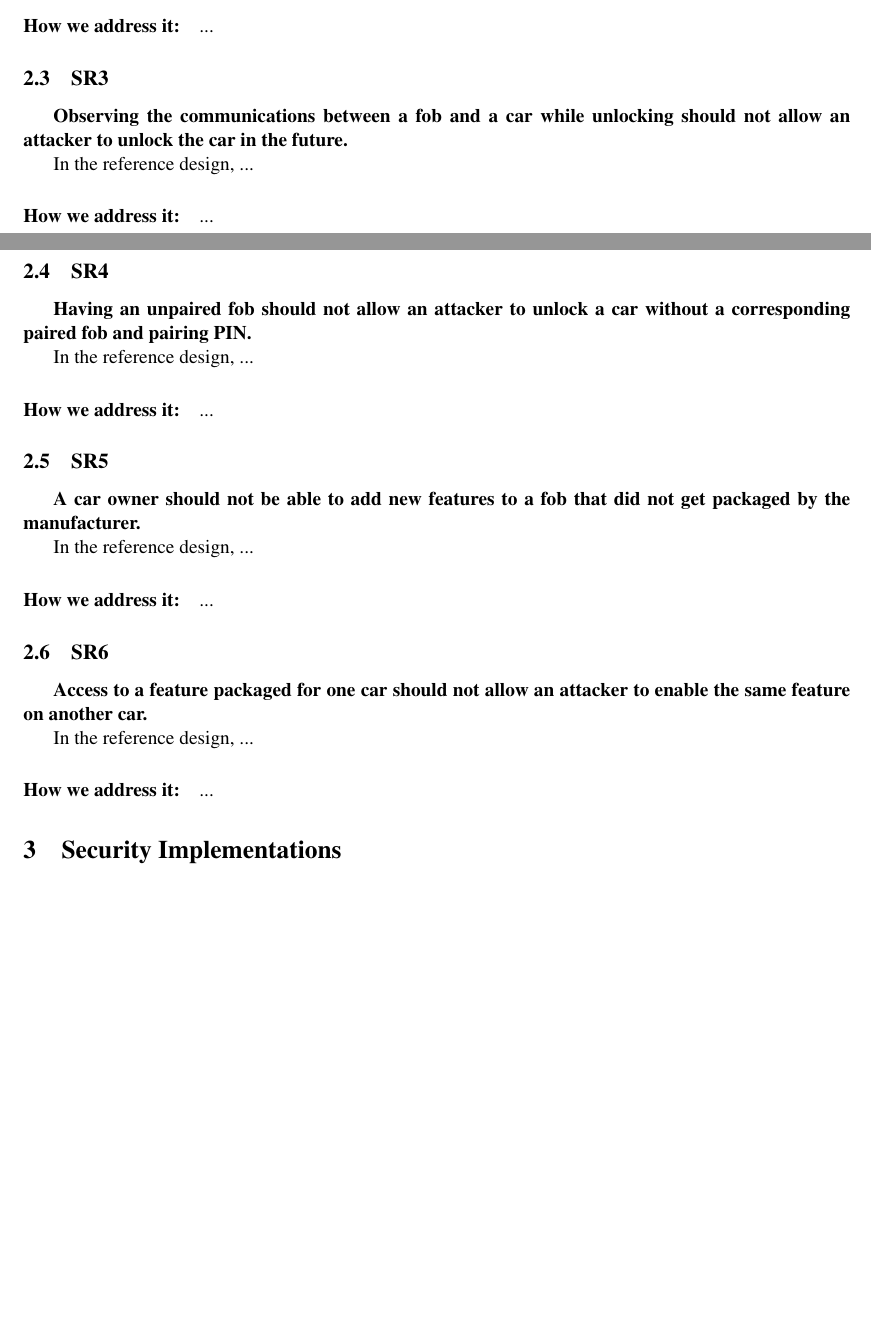
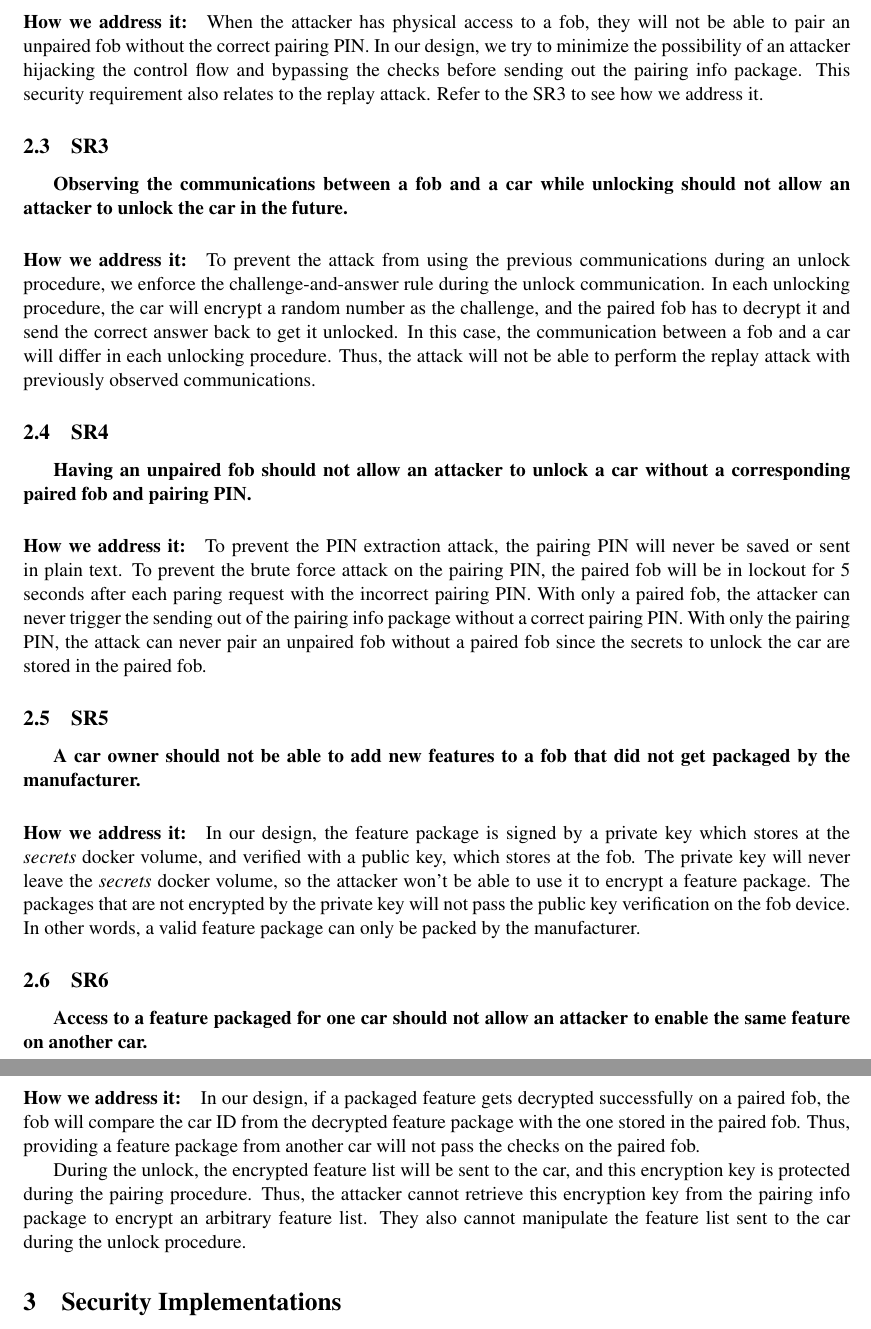
Before and after one commit to CactiLab/2023-ectf-UB-Cacti-design, a LaTeX document (docs/SystemDesign.tex): two parts of pages 1 and 2 of 7 before the commit and two parts of pages 2 and 3 of 8 after it, joined at a grey line, cut at the place of the change, the shorter picture padded with empty space. Compiled offline with pdfLaTeX.

Commit message:
security requirements

```diff
--- a/docs/SystemDesign.tex
+++ b/docs/SystemDesign.tex
@@ -112,6 +120,4 @@ This section defines the security requirements of our design.
 \subsection{SR1}
 \textbf{A car should only unlock and start when the user has an authentic fob that is paired with the car.}
 
-In the reference design, ...
-
-\paragraph{How we address it:} ...
+\paragraph{How we address it:}
@@ -124,33 +130,45 @@ In the reference design, ...
-\paragraph{How we address it:} ...
+\paragraph{How we address it:}
+When the attacker has physical access to a fob, they will not be able to pair an unpaired fob without the correct pairing PIN.
+In our design, we try to minimize the possibility of an attacker hijacking the control flow and bypassing the checks before sending out the pairing info package.
+This security requirement also relates to the replay attack. Refer to the SR3 to see how we address it.
 
 \subsection{SR3}
 \textbf{Observing the communications between a fob and a car while unlocking should not allow an attacker to unlock the car in the future.}
 
-In the reference design, ...
-
-\paragraph{How we address it:} ...
+\paragraph{How we address it:}
+To prevent the attack from using the previous communications during an unlock procedure, we enforce the challenge-and-answer rule during the unlock communication.
+In each unlocking procedure, the car will encrypt a random number as the challenge, and the paired fob has to decrypt it and send the correct answer back to get it unlocked.
+In this case, the communication between a fob and a car will differ in each unlocking procedure.
+Thus, the attack will not be able to perform the replay attack with previously observed communications.
 
 \subsection{SR4}
 \textbf{Having an unpaired fob should not allow an attacker to unlock a car without a corresponding paired fob and pairing PIN.}
 
-In the reference design, ...
-
-\paragraph{How we address it:} ...
+\paragraph{How we address it:}
+To prevent the PIN extraction attack, the pairing PIN will never be saved or sent in plain text.
+To prevent the brute force attack on the pairing PIN, the paired fob will be in lockout for 5 seconds after each paring request with the incorrect pairing PIN.
+With only a paired fob, the attacker can never trigger the sending out of the pairing info package without a correct pairing PIN.
+With only the pairing PIN, the attack can never pair an unpaired fob without a paired fob since the secrets to unlock the car are stored in the paired fob.
 
 \subsection{SR5}
 \textbf{A car owner should not be able to add new features to a fob that did not get packaged by the manufacturer.}
 
-In the reference design, ...
-
-\paragraph{How we address it:} ...
+\paragraph{How we address it:}
+In our design, the feature package is signed by a private key which stores at the \textit{secrets} docker volume, and verified with a public key, which stores at the fob.
+The private key will never leave the \textit{secrets} docker volume, so the attacker won't be able to use it to encrypt a feature package.
+The packages that are not encrypted by the private key will not pass the public key verification on the fob device.
+In other words, a valid feature package can only be packed by the manufacturer.
 
 \subsection{SR6}
 \textbf{Access to a feature packaged for one car should not allow an attacker to enable the same feature on another car.}
 
-In the reference design, ...
+\paragraph{How we address it:}
+In our design, if a packaged feature gets decrypted successfully on a paired fob, the fob will compare the car ID from the decrypted feature package with the one stored in the paired fob.
+Thus, providing a feature package from another car will not pass the checks on the paired fob.
 
-\paragraph{How we address it:} ...
-
+During the unlock, the encrypted feature list will be sent to the car, and this encryption key is protected during the pairing procedure.
+Thus, the attacker cannot retrieve this encryption key from the pairing info package to encrypt an arbitrary feature list.
+They also cannot manipulate the feature list sent to the car during the unlock procedure.
 
 
 \section{Security Implementations}
```
Also changed, not shown: docs/SystemDesign.tex (28 more changed lines).
